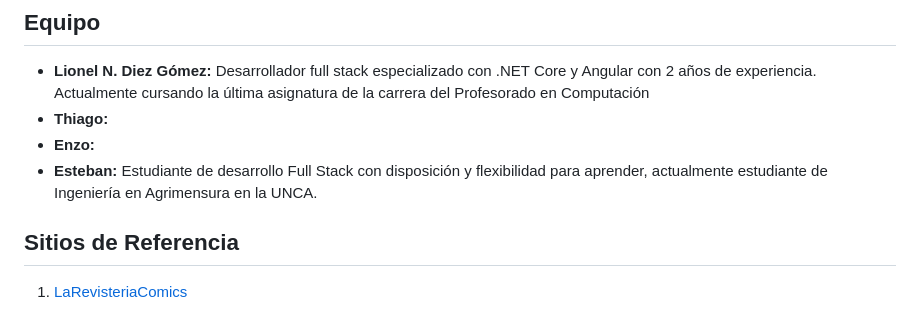
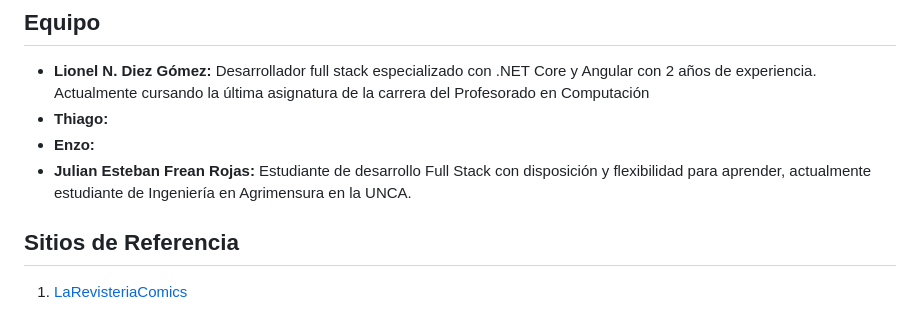
Before and after one commit to lionel1014/grupo_1_batitienda, a Markdown page: README.md, the part around the change. GitHub-like rendering.

```diff
--- a/README.md
+++ b/README.md
@@ -12,7 +12,7 @@ BatiTienda Marketplace es un proyecto de mercado en línea que tiene como objeti
 - **Lionel N. Diez Gómez:** Desarrollador full stack especializado con .NET Core y Angular con 2 años de experiencia. Actualmente cursando la última asignatura de la carrera del Profesorado en Computación
 - **Thiago:**
 - **Enzo:**
-- **Esteban:** Estudiante de desarrollo Full Stack con disposición y flexibilidad para aprender, actualmente estudiante de Ingeniería en Agrimensura en la UNCA.
+- **Julian Esteban Frean Rojas:** Estudiante de desarrollo Full Stack con disposición y flexibilidad para aprender, actualmente estudiante de Ingeniería en Agrimensura en la UNCA.
 
 ## Sitios de Referencia
 
```
